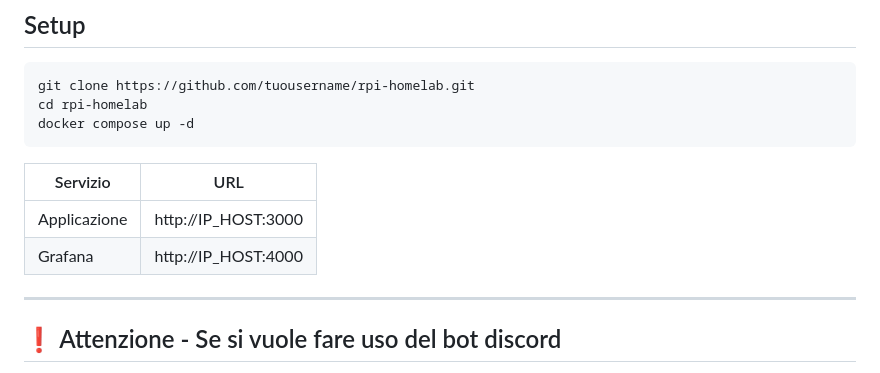
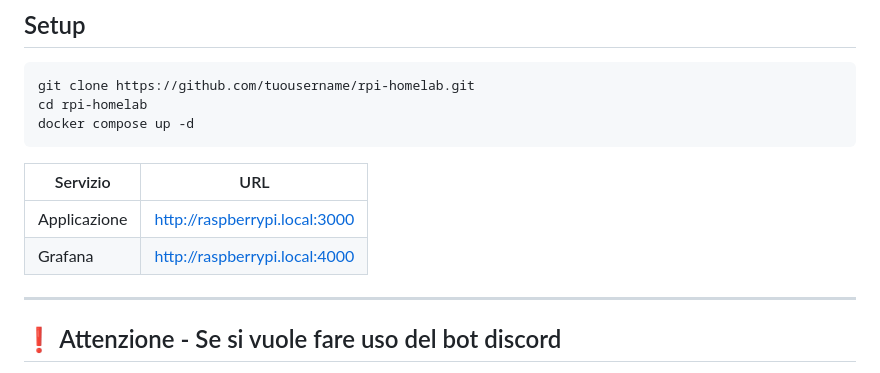
Before and after one commit to Enodia-VI/homelab-observability-hub, a Markdown page: README.md, the part around the change. Drawn GitHub-style.

```diff
--- a/README.md
+++ b/README.md
@@ -80,8 +80,8 @@ docker compose up -d
 
 | Servizio | URL |
 |---|---|
-| Applicazione | http://IP_HOST:3000 |
-| Grafana | http://IP_HOST:4000 |
+| Applicazione | http://raspberrypi.local:3000 |
+| Grafana | http://raspberrypi.local:4000 |
 
 ---
 
```
